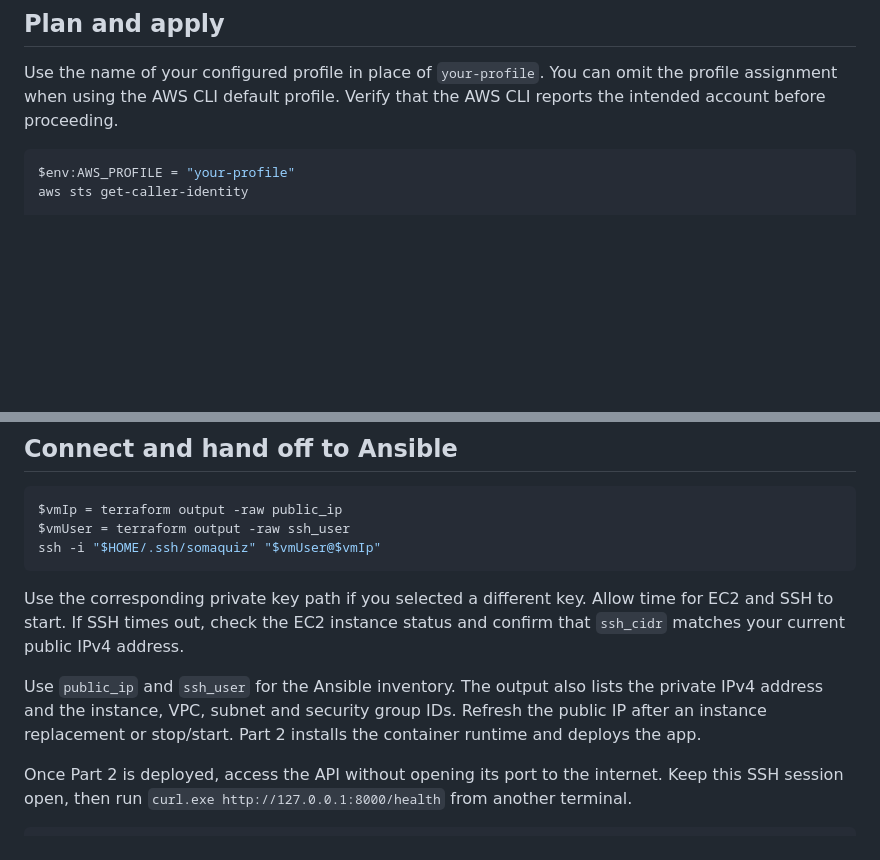
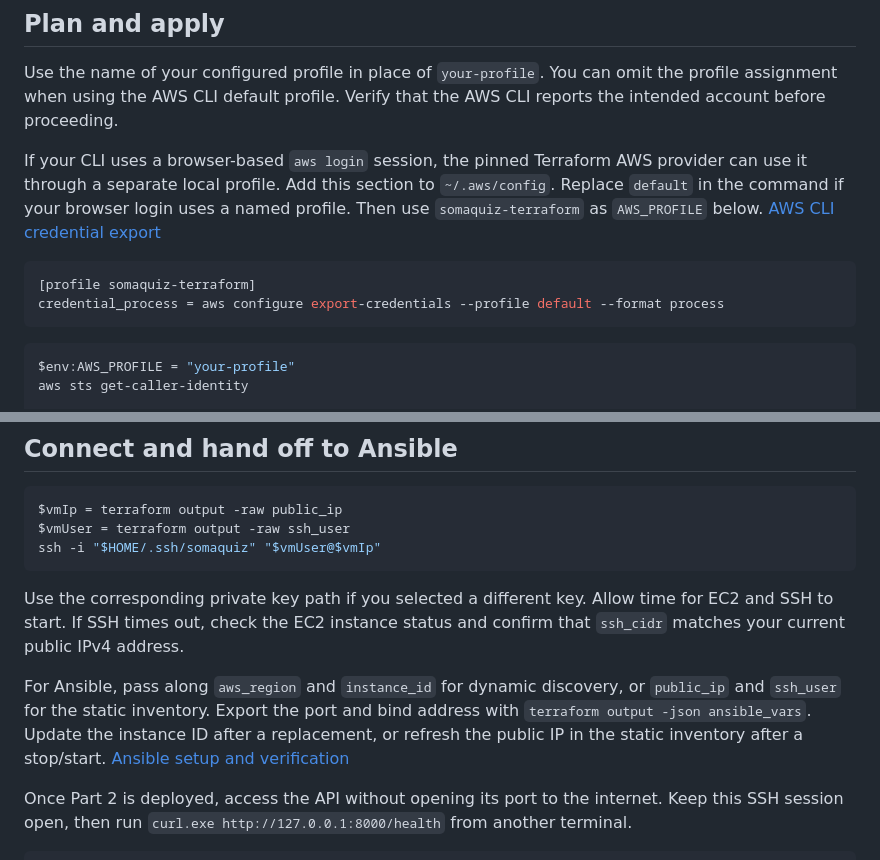
Before and after one commit to jacobelohe/Formative1-Project-Foundation-Secure-Collaboration, a Markdown page: terraform/README.md, 2 parts joined by grey strips. Rendered like a GitHub page; blank space fills up the shorter version.

````diff
--- a/terraform/README.md
+++ b/terraform/README.md
@@ -40,6 +40,13 @@ The tests use a mocked AWS provider. They check the network rules and the Ansibl
 
 Use the name of your configured profile in place of `your-profile`. You can omit the profile assignment when using the AWS CLI default profile. Verify that the AWS CLI reports the intended account before proceeding.
 
+If your CLI uses a browser-based `aws login` session, the pinned Terraform AWS provider can use it through a separate local profile. Add this section to `~/.aws/config`. Replace `default` in the command if your browser login uses a named profile. Then use `somaquiz-terraform` as `AWS_PROFILE` below. [AWS CLI credential export](https://docs.aws.amazon.com/cli/latest/reference/configure/export-credentials.html)
+
+```ini
+[profile somaquiz-terraform]
+credential_process = aws configure export-credentials --profile default --format process
+```
+
 ```powershell
 $env:AWS_PROFILE = "your-profile"
 aws sts get-caller-identity
@@ -62,7 +69,7 @@ ssh -i "$HOME/.ssh/somaquiz" "$vmUser@$vmIp"
 
 Use the corresponding private key path if you selected a different key. Allow time for EC2 and SSH to start. If SSH times out, check the EC2 instance status and confirm that `ssh_cidr` matches your current public IPv4 address.
 
-Use `public_ip` and `ssh_user` for the Ansible inventory. The output also lists the private IPv4 address and the instance, VPC, subnet and security group IDs. Refresh the public IP after an instance replacement or stop/start. Part 2 installs the container runtime and deploys the app.
+For Ansible, pass along `aws_region` and `instance_id` for dynamic discovery, or `public_ip` and `ssh_user` for the static inventory. Export the port and bind address with `terraform output -json ansible_vars`. Update the instance ID after a replacement, or refresh the public IP in the static inventory after a stop/start. [Ansible setup and verification](../ansible/README.md)
 
 Once Part 2 is deployed, access the API without opening its port to the internet. Keep this SSH session open, then run `curl.exe http://127.0.0.1:8000/health` from another terminal.
 
````
Also changed, not shown: README.md (+2 -1 lines), ansible/README.md (+43 -92 lines).
